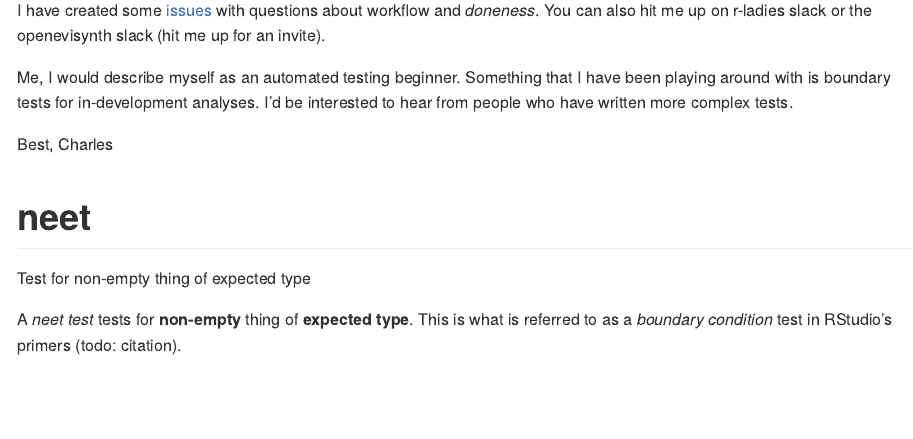
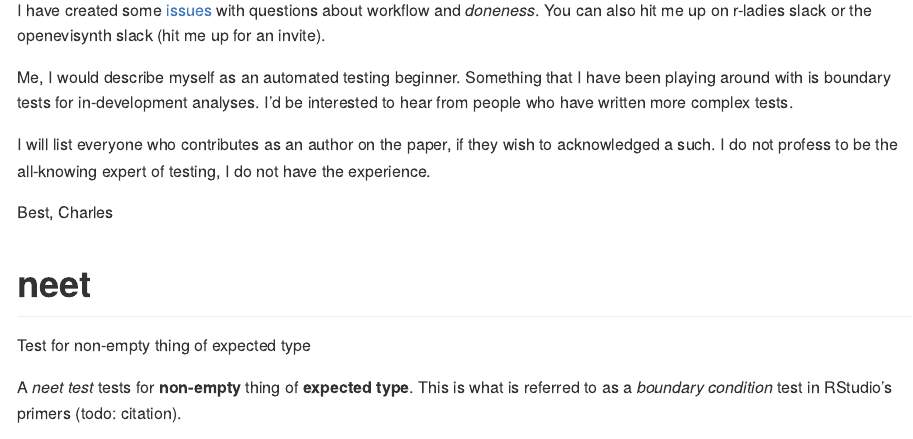
Before and after one commit to softloud/neet, an R Markdown document (README.Rmd): the page in a window 1100 px wide, from 840 px down. The pictures show the output file README.md that the author committed with the source, drawn offline in the style of GitHub.

Commit message:
updated readme

```diff
--- a/README.Rmd
+++ b/README.Rmd
@@ -36,6 +36,9 @@ By stating what we intend our function to do, and how we test it, we provide a t
 I have created some [issues](https://github.com/softloud/neet/issues) with questions about workflow and *doneness*. You can also hit me up on r-ladies slack or the openevisynth slack (hit me up for an invite).
 
 Me, I would describe myself as an automated testing beginner. Something that I have been playing around with is boundary tests for in-development analyses. I'd be interested to hear from people who have written more complex tests.
+
+
+I will list everyone who contributes as an author on the paper, if they wish to acknowledged a such. I do not profess to be the all-knowing expert of testing, I do not have the experience.
 
 Best,
 Charles
```
Also changed, not shown: README.md.
